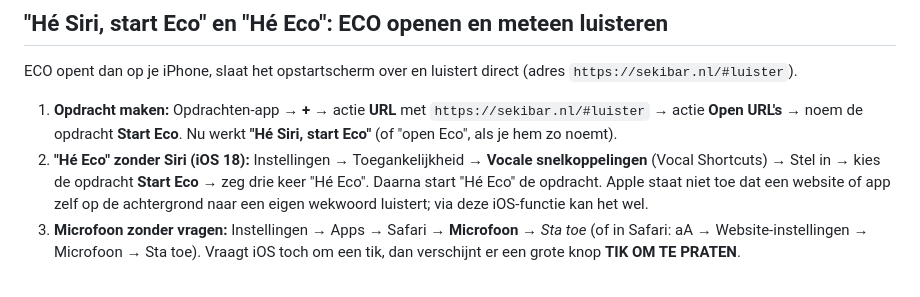
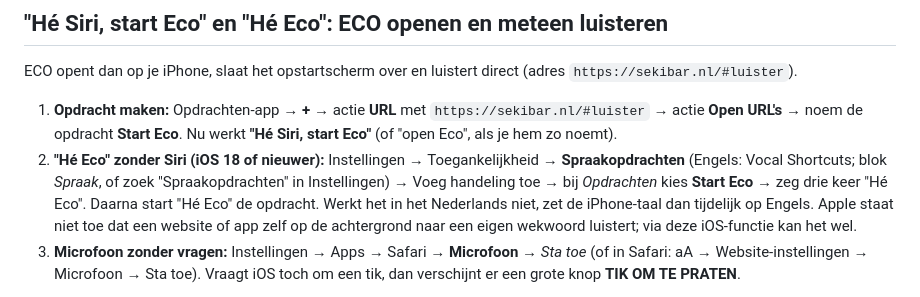
Before and after one commit to SE-KIB/LERENISLEUK, a Markdown page: AI-SETUP.md, the part around the change. GitHub-like rendering.

Commit message:
Handleiding: iOS-functie heet in het Nederlands Spraakopdrachten
Co-Authored-By: Claude Opus 5.5 <noreply@anthropic.com>
Claude-Session: https://claude.ai/code/session_011JxaiWMWtprv61Lh9yPxL6

```diff
--- a/AI-SETUP.md
+++ b/AI-SETUP.md
@@ -166,8 +166,9 @@ om modellen te verbeteren; met facturering aan (betaalde laag) niet. Een Gemini
 ECO opent dan op je iPhone, slaat het opstartscherm over en luistert direct (adres `https://sekibar.nl/#luister`).
 1. **Opdracht maken:** Opdrachten-app → **+** → actie **URL** met `https://sekibar.nl/#luister` → actie **Open URL's** →
    noem de opdracht **Start Eco**. Nu werkt **"Hé Siri, start Eco"** (of "open Eco", als je hem zo noemt).
-2. **"Hé Eco" zonder Siri (iOS 18):** Instellingen → Toegankelijkheid → **Vocale snelkoppelingen** (Vocal Shortcuts) → Stel in →
-   kies de opdracht **Start Eco** → zeg drie keer "Hé Eco". Daarna start "Hé Eco" de opdracht. Apple staat niet toe dat een
+2. **"Hé Eco" zonder Siri (iOS 18 of nieuwer):** Instellingen → Toegankelijkheid → **Spraakopdrachten** (Engels: Vocal Shortcuts;
+   blok *Spraak*, of zoek "Spraakopdrachten" in Instellingen) → Voeg handeling toe → bij *Opdrachten* kies **Start Eco** → zeg drie
+   keer "Hé Eco". Daarna start "Hé Eco" de opdracht. Werkt het in het Nederlands niet, zet de iPhone-taal dan tijdelijk op Engels. Apple staat niet toe dat een
    website of app zelf op de achtergrond naar een eigen wekwoord luistert; via deze iOS-functie kan het wel.
 3. **Microfoon zonder vragen:** Instellingen → Apps → Safari → **Microfoon** → *Sta toe* (of in Safari: aA → Website-instellingen
    → Microfoon → Sta toe). Vraagt iOS toch om een tik, dan verschijnt er een grote knop **TIK OM TE PRATEN**.
```
